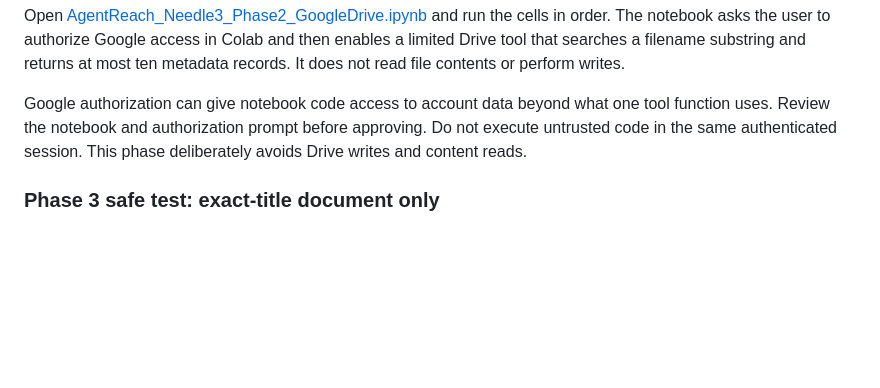
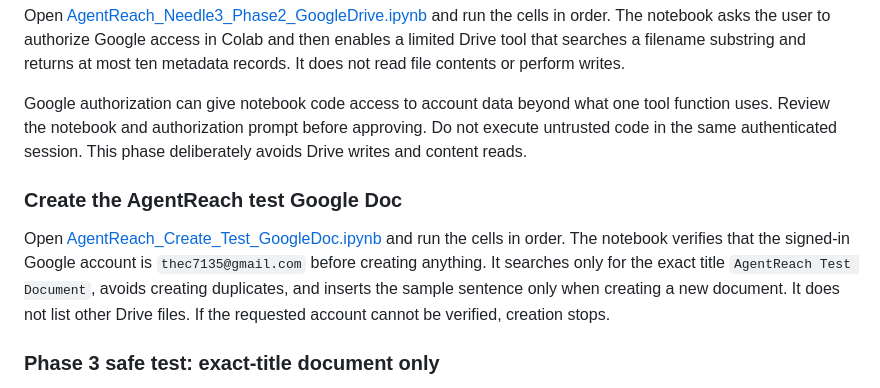
Before and after one commit to theaj-ship-it/ch-code-helper, a Markdown page: agentreach/README.md, the part around the change. Rendered like a GitHub page; blank space fills up the shorter version.

Commit message:
Document account-verified test Google Doc creation notebook

```diff
--- a/agentreach/README.md
+++ b/agentreach/README.md
@@ -66,6 +66,10 @@ Open [AgentReach_Needle3_Phase2_GoogleDrive.ipynb](https://colab.research.google
 
 Google authorization can give notebook code access to account data beyond what one tool function uses. Review the notebook and authorization prompt before approving. Do not execute untrusted code in the same authenticated session. This phase deliberately avoids Drive writes and content reads.
 
+### Create the AgentReach test Google Doc
+
+Open [AgentReach_Create_Test_GoogleDoc.ipynb](https://colab.research.google.com/github/theaj-ship-it/ch-code-helper/blob/feature/agentreach-needle3-prototype/agentreach/AgentReach_Create_Test_GoogleDoc.ipynb) and run the cells in order. The notebook verifies that the signed-in Google account is `thec7135@gmail.com` before creating anything. It searches only for the exact title `AgentReach Test Document`, avoids creating duplicates, and inserts the sample sentence only when creating a new document. It does not list other Drive files. If the requested account cannot be verified, creation stops.
+
 ### Phase 3 safe test: exact-title document only
 
 Prefer [AgentReach_Needle3_Phase3_SafeTest.ipynb](https://colab.research.google.com/github/theaj-ship-it/ch-code-helper/blob/feature/agentreach-needle3-prototype/agentreach/AgentReach_Needle3_Phase3_SafeTest.ipynb) over the general selected-document notebook for the first live read test. It searches for the exact title `AgentReach Test Document` only, so it does not print unrelated personal file names. Create a non-sensitive Google Doc with that exact title and sample text, choose one matching result, and approve reading with `READ TEST DOCUMENT`. The content preview is capped at 5,000 characters. The notebook contains no write or delete operations.
```
